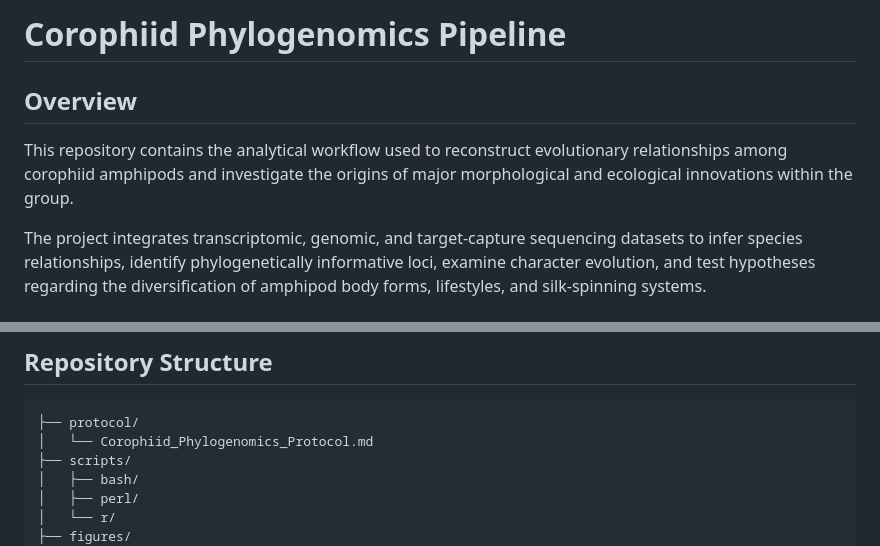
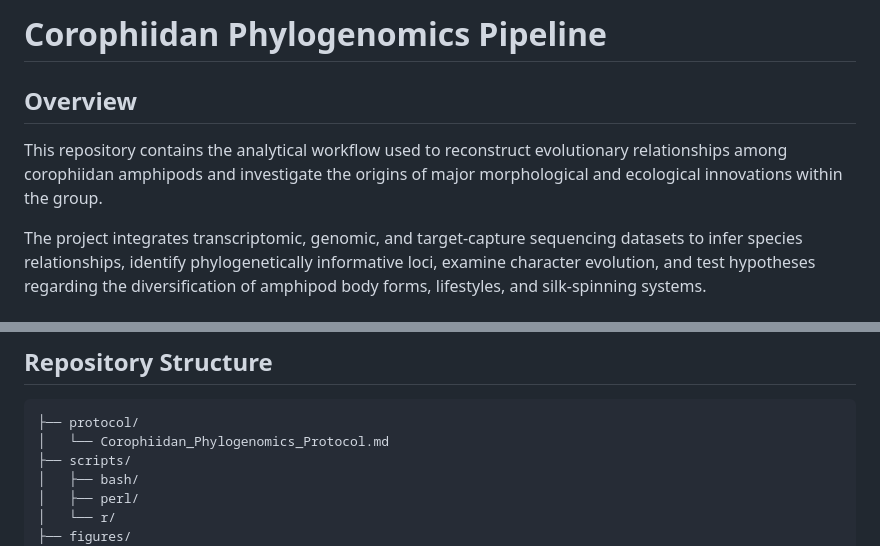
Before and after one commit to bmc825/Corophiid-Phylogenomics-Pipeline, a Markdown page: README.md, 2 parts joined by grey strips. Rendered like a GitHub page.

````diff
--- a/README.md
+++ b/README.md
@@ -1,8 +1,8 @@
-# Corophiid Phylogenomics Pipeline
+# Corophiidan Phylogenomics Pipeline
 
 ## Overview
 
-This repository contains the analytical workflow used to reconstruct evolutionary relationships among corophiid amphipods and investigate the origins of major morphological and ecological innovations within the group.
+This repository contains the analytical workflow used to reconstruct evolutionary relationships among corophiidan amphipods and investigate the origins of major morphological and ecological innovations within the group.
 
 The project integrates transcriptomic, genomic, and target-capture sequencing datasets to infer species relationships, identify phylogenetically informative loci, examine character evolution, and test hypotheses regarding the diversification of amphipod body forms, lifestyles, and silk-spinning systems.
 
@@ -110,7 +110,7 @@ This workflow demonstrates approaches for:
 
 ```text
 ├── protocol/
-│   └── Corophiid_Phylogenomics_Protocol.md
+│   └── Corophiidan_Phylogenomics_Protocol.md
 ├── scripts/
 │   ├── bash/
 │   ├── perl/
````
